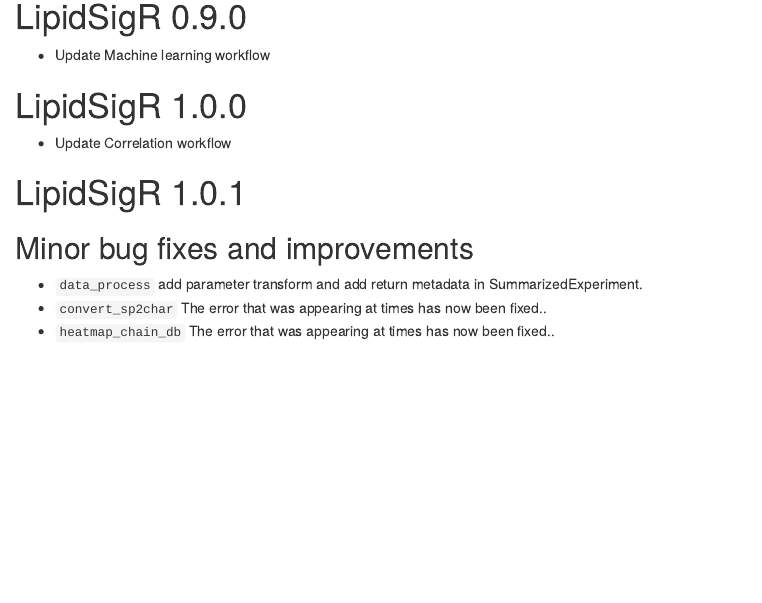
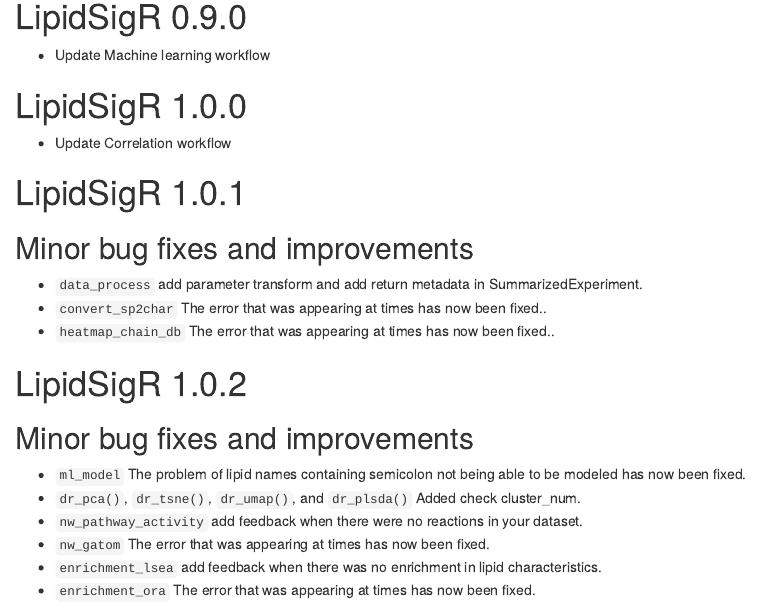
Before and after one commit to BioinfOMICS/LipidSigR, an R Markdown document (NEWS.Rmd): the page in a window 1100 px wide, from 110 px down. Rendered offline with R 4.5, knitr and Pandoc, with nearby package versions.

Commit message:
Update NEWS.Rmd

```diff
--- a/NEWS.Rmd
+++ b/NEWS.Rmd
@@ -13,3 +13,13 @@
 - `data_process` add parameter transform and add return metadata in SummarizedExperiment.
 - `convert_sp2char` The error that was appearing at times has now been fixed..
 - `heatmap_chain_db` The error that was appearing at times has now been fixed..
+
+# LipidSigR 1.0.2
+
+## Minor bug fixes and improvements
+- `ml_model` The problem of lipid names containing semicolon not being able to be modeled has now been fixed.
+- `dr_pca()`, `dr_tsne()`, `dr_umap()`, and `dr_plsda()` Added check cluster_num.
+- `nw_pathway_activity` add feedback when there were no reactions in your dataset.
+- `nw_gatom` The error that was appearing at times has now been fixed.
+- `enrichment_lsea` add feedback when there was no enrichment in lipid characteristics.
+- `enrichment_ora` The error that was appearing at times has now been fixed.
```
